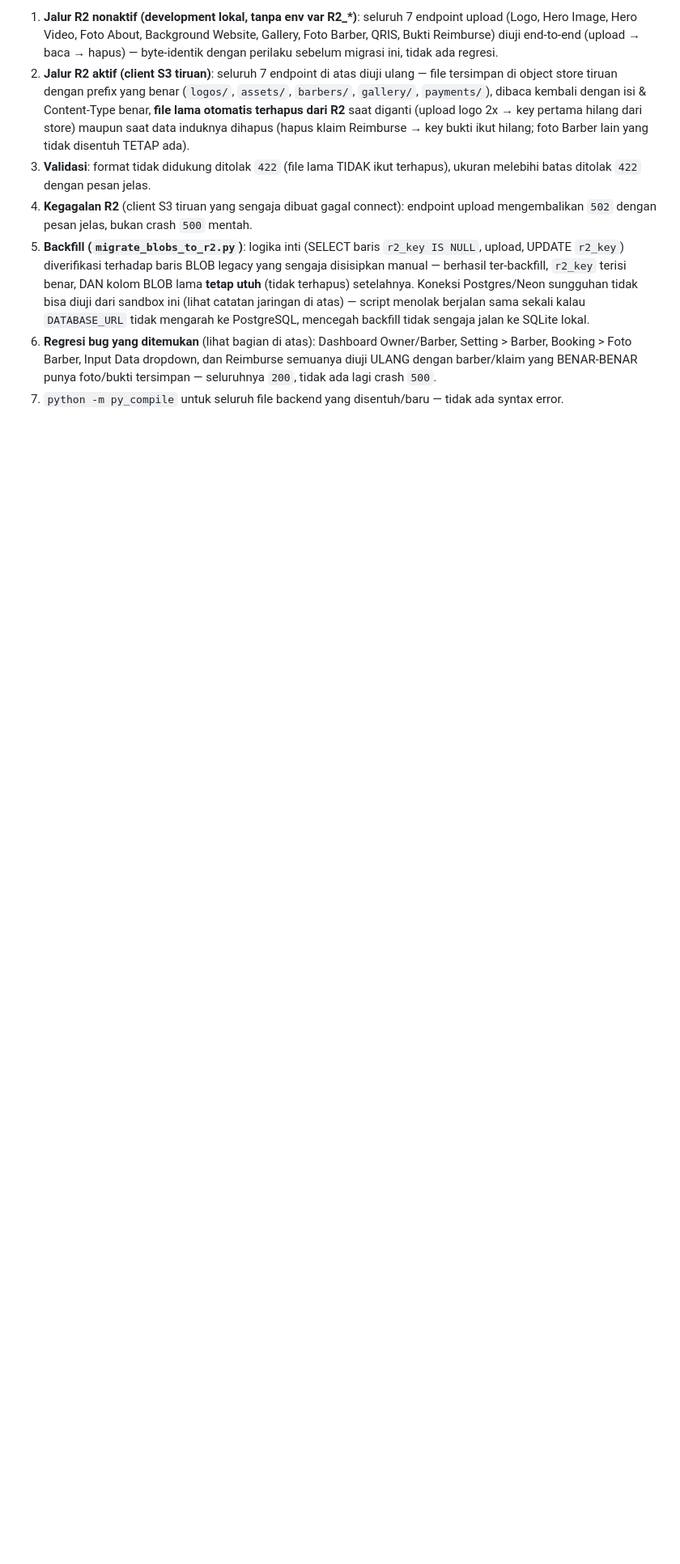
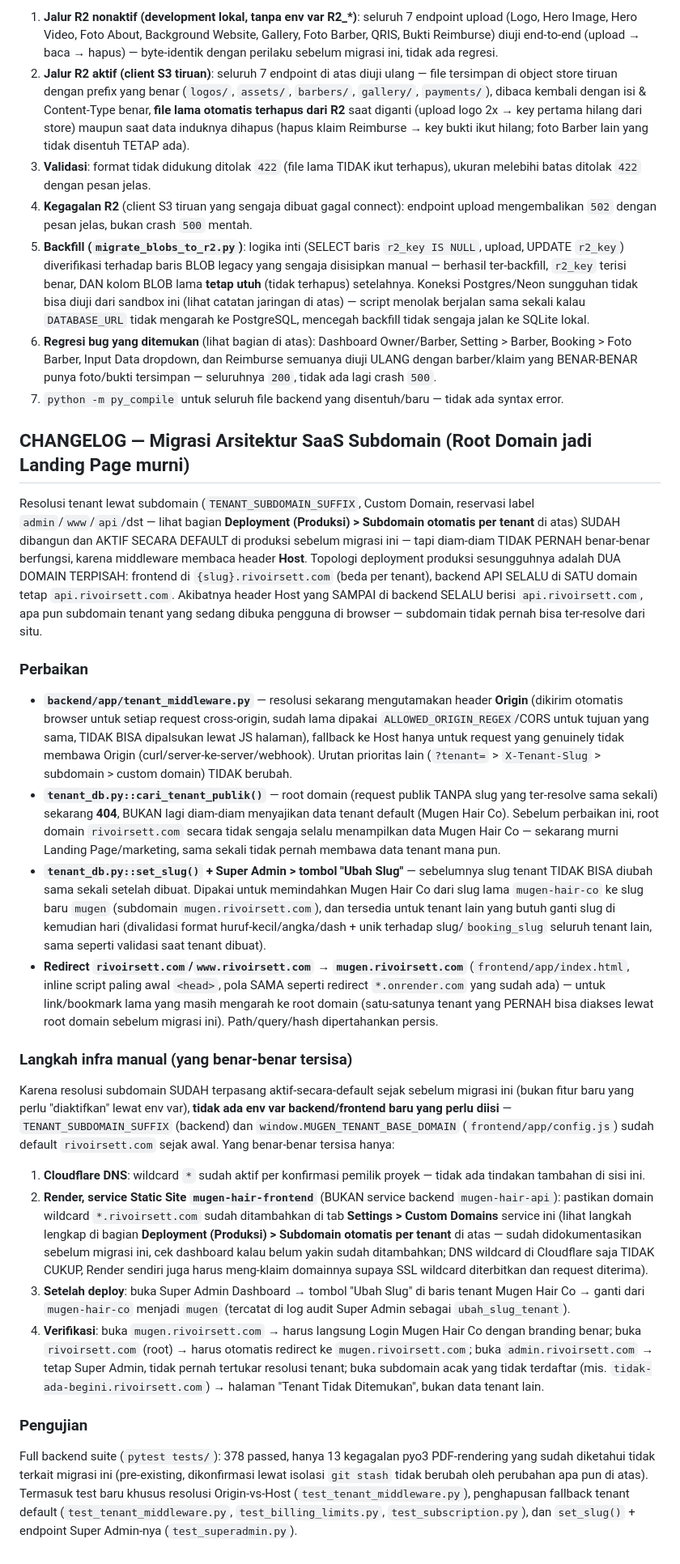
Before and after one commit to mugenhairco/mugen-hair-pwa, a Markdown page: README.md, the part around the change. Shown at 81% size. Rendered like a GitHub page; blank space fills up the shorter version.

Commit message:
Dokumentasikan migrasi arsitektur SaaS subdomain di README
Tambah bagian CHANGELOG menjelaskan akar masalah (Host header tidak
pernah membawa subdomain tenant di topologi split-domain produksi),
perbaikan (Origin-based resolution, hapus fallback tenant default,
set_slug()/Ubah Slug, redirect root->mugen), dan langkah infra manual
yang benar-benar tersisa (konfirmasi wildcard Custom Domain di service
Render mugen-hair-frontend, ganti slug Mugen lewat Super Admin,
checklist verifikasi) -- menjawab pertanyaan pemilik proyek soal domain
dan service Render mana yang perlu disentuh.

Co-Authored-By: Claude Sonnet 5 <noreply@anthropic.com>
Claude-Session: https://claude.ai/code/session_01TkERsjVE3SikrDToRMhLao

```diff
--- a/README.md
+++ b/README.md
@@ -3210,3 +3210,88 @@ menyentuh kode aslinya sama sekali:
    lagi crash `500`.
 7. `python -m py_compile` untuk seluruh file backend yang disentuh/baru —
    tidak ada syntax error.
+
+## CHANGELOG — Migrasi Arsitektur SaaS Subdomain (Root Domain jadi Landing Page murni)
+
+Resolusi tenant lewat subdomain (`TENANT_SUBDOMAIN_SUFFIX`, Custom
+Domain, reservasi label `admin`/`www`/`api`/dst — lihat bagian
+**Deployment (Produksi) > Subdomain otomatis per tenant** di atas) SUDAH
+dibangun dan AKTIF SECARA DEFAULT di produksi sebelum migrasi ini —
+tapi diam-diam TIDAK PERNAH benar-benar berfungsi, karena middleware
+membaca header **Host**. Topologi deployment produksi sesungguhnya
+adalah DUA DOMAIN TERPISAH: frontend di `{slug}.rivoirsett.com` (beda
+per tenant), backend API SELALU di SATU domain tetap
+`api.rivoirsett.com`. Akibatnya header Host yang SAMPAI di backend
+SELALU berisi `api.rivoirsett.com`, apa pun subdomain tenant yang
+sedang dibuka pengguna di browser — subdomain tidak pernah bisa
+ter-resolve dari situ.
+
+### Perbaikan
+
+- **`backend/app/tenant_middleware.py`** — resolusi sekarang mengutamakan
+  header **Origin** (dikirim otomatis browser untuk setiap request
+  cross-origin, sudah lama dipakai `ALLOWED_ORIGIN_REGEX`/CORS untuk
+  tujuan yang sama, TIDAK BISA dipalsukan lewat JS halaman), fallback ke
+  Host hanya untuk request yang genuinely tidak membawa Origin
+  (curl/server-ke-server/webhook). Urutan prioritas lain (`?tenant=` >
+  `X-Tenant-Slug` > subdomain > custom domain) TIDAK berubah.
+- **`tenant_db.py::cari_tenant_publik()`** — root domain (request publik
+  TANPA slug yang ter-resolve sama sekali) sekarang **404**, BUKAN lagi
+  diam-diam menyajikan data tenant default (Mugen Hair Co). Sebelum
+  perbaikan ini, root domain `rivoirsett.com` secara tidak sengaja selalu
+  menampilkan data Mugen Hair Co — sekarang murni Landing Page/marketing,
+  sama sekali tidak pernah membawa data tenant mana pun.
+- **`tenant_db.py::set_slug()` + Super Admin > tombol "Ubah Slug"** —
+  sebelumnya slug tenant TIDAK BISA diubah sama sekali setelah dibuat.
+  Dipakai untuk memindahkan Mugen Hair Co dari slug lama `mugen-hair-co`
+  ke slug baru `mugen` (subdomain `mugen.rivoirsett.com`), dan tersedia
+  untuk tenant lain yang butuh ganti slug di kemudian hari (divalidasi
+  format huruf-kecil/angka/dash + unik terhadap slug/`booking_slug`
+  seluruh tenant lain, sama seperti validasi saat tenant dibuat).
+- **Redirect `rivoirsett.com`/`www.rivoirsett.com` → `mugen.rivoirsett.com`**
+  (`frontend/app/index.html`, inline script paling awal `<head>`, pola
+  SAMA seperti redirect `*.onrender.com` yang sudah ada) — untuk
+  link/bookmark lama yang masih mengarah ke root domain (satu-satunya
+  tenant yang PERNAH bisa diakses lewat root domain sebelum migrasi ini).
+  Path/query/hash dipertahankan persis.
+
+### Langkah infra manual (yang benar-benar tersisa)
+
+Karena resolusi subdomain SUDAH terpasang aktif-secara-default sejak
+sebelum migrasi ini (bukan fitur baru yang perlu "diaktifkan" lewat env
+var), **tidak ada env var backend/frontend baru yang perlu diisi** —
+`TENANT_SUBDOMAIN_SUFFIX` (backend) dan `window.MUGEN_TENANT_BASE_DOMAIN`
+(`frontend/app/config.js`) sudah default `rivoirsett.com` sejak awal.
+Yang benar-benar tersisa hanya:
+
+1. **Cloudflare DNS**: wildcard `*` sudah aktif per konfirmasi pemilik
+   proyek — tidak ada tindakan tambahan di sisi ini.
+2. **Render, service Static Site `mugen-hair-frontend`** (BUKAN service
+   backend `mugen-hair-api`): pastikan domain wildcard `*.rivoirsett.com`
+   sudah ditambahkan di tab **Settings > Custom Domains** service ini
+   (lihat langkah lengkap di bagian **Deployment (Produksi) > Subdomain
+   otomatis per tenant** di atas — sudah didokumentasikan sebelum migrasi
+   ini, cek dashboard kalau belum yakin sudah ditambahkan; DNS wildcard
+   di Cloudflare saja TIDAK CUKUP, Render sendiri juga harus meng-klaim
+   domainnya supaya SSL wildcard diterbitkan dan request diterima).
+3. **Setelah deploy**: buka Super Admin Dashboard → tombol "Ubah Slug" di
+   baris tenant Mugen Hair Co → ganti dari `mugen-hair-co` menjadi
+   `mugen` (tercatat di log audit Super Admin sebagai `ubah_slug_tenant`).
+4. **Verifikasi**: buka `mugen.rivoirsett.com` → harus langsung Login
+   Mugen Hair Co dengan branding benar; buka `rivoirsett.com` (root) →
+   harus otomatis redirect ke `mugen.rivoirsett.com`; buka
+   `admin.rivoirsett.com` → tetap Super Admin, tidak pernah tertukar
+   resolusi tenant; buka subdomain acak yang tidak terdaftar (mis.
+   `tidak-ada-begini.rivoirsett.com`) → halaman "Tenant Tidak Ditemukan",
+   bukan data tenant lain.
+
+### Pengujian
+
+Full backend suite (`pytest tests/`): 378 passed, hanya 13 kegagalan
+pyo3 PDF-rendering yang sudah diketahui tidak terkait migrasi ini
+(pre-existing, dikonfirmasi lewat isolasi `git stash` tidak berubah oleh
+perubahan apa pun di atas). Termasuk test baru khusus resolusi
+Origin-vs-Host (`test_tenant_middleware.py`), penghapusan fallback
+tenant default (`test_tenant_middleware.py`,
+`test_billing_limits.py`, `test_subscription.py`), dan `set_slug()` +
+endpoint Super Admin-nya (`test_superadmin.py`).
```
